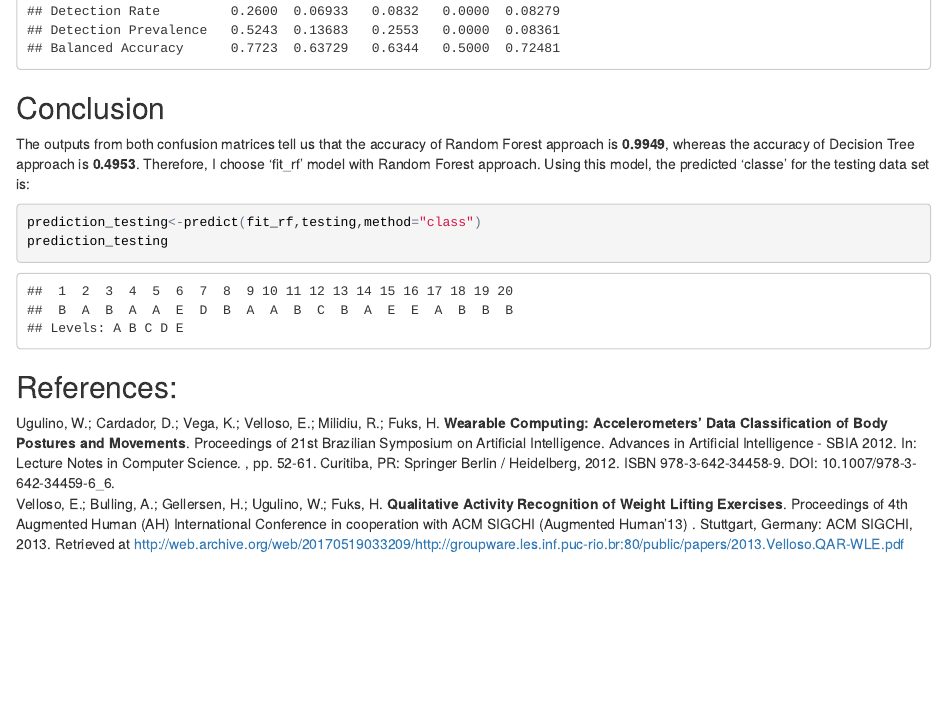
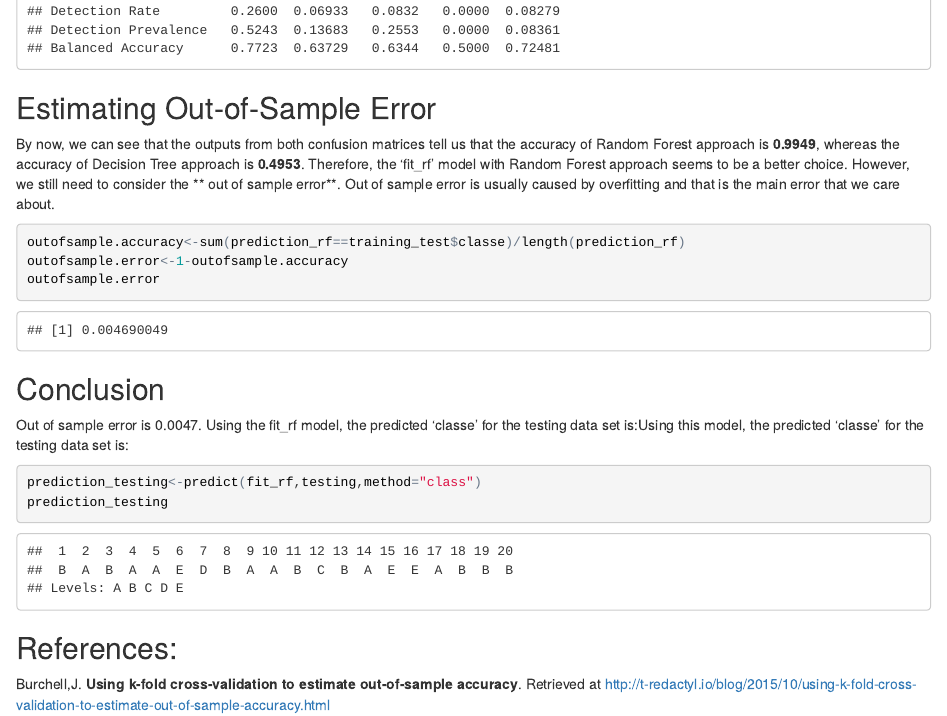
Before and after one commit to maggierui/maggierui.github.io, an R Markdown document (practical_machine_learning_final/PredictionAssginmentWriteup.Rmd): the page in a window 1100 px wide, from 3910 px down. The pictures show the output file practical_machine_learning_final/PredictionAssginmentWriteup.html that the author committed with the source, opened offline.

Commit message:
updated with different ways of estimating out of sample errors
updated with different ways of estimating out of sample errors

````diff
--- a/practical_machine_learning_final/PredictionAssginmentWriteup.Rmd
+++ b/practical_machine_learning_final/PredictionAssginmentWriteup.Rmd
@@ -88,13 +88,21 @@ prediction_dt<-predict(fit_dt,newdata=training_test)
 confusionMatrix(prediction_dt,training_test$classe)
 ```
 
+## Estimating Out-of-Sample Error
+By now, we can see that the outputs from both confusion matrices tell us that the accuracy of Random Forest approach is **0.9949**, whereas the accuracy of Decision Tree approach is **0.4953**. Therefore, the 'fit_rf' model with Random Forest approach seems to be a better choice. However, we still need to consider the ** out of sample error**. Out of sample error is usually caused by overfitting and that is the main error that we care about.
+```{r echo=TRUE}
+outofsample.accuracy<-sum(prediction_rf==training_test$classe)/length(prediction_rf)
+outofsample.error<-1-outofsample.accuracy
+outofsample.error
+```
 ## Conclusion
-The outputs from both confusion matrices tell us that the accuracy of Random Forest approach is **0.9949**, whereas the accuracy of Decision Tree approach is **0.4953**. Therefore, I choose 'fit_rf' model with Random Forest approach. Using this model, the predicted 'classe' for the testing data set is:
+ Out of sample error is 0.0047.   Using the fit_rf model, the predicted 'classe' for the testing data set is:Using this model, the predicted 'classe' for the testing data set is:
 ```{r echo=TRUE}
 prediction_testing<-predict(fit_rf,testing,method="class")
 prediction_testing
 ```
 
 ##References:
+Burchell,J. **Using k-fold cross-validation to estimate out-of-sample accuracy**. Retrieved at http://t-redactyl.io/blog/2015/10/using-k-fold-cross-validation-to-estimate-out-of-sample-accuracy.html
 Ugulino, W.; Cardador, D.; Vega, K.; Velloso, E.; Milidiu, R.; Fuks, H. **Wearable Computing: Accelerometers' Data Classification of Body Postures and Movements**. Proceedings of 21st Brazilian Symposium on Artificial Intelligence. Advances in Artificial Intelligence - SBIA 2012. In: Lecture Notes in Computer Science. , pp. 52-61. Curitiba, PR: Springer Berlin / Heidelberg, 2012. ISBN 978-3-642-34458-9. DOI: 10.1007/978-3-642-34459-6_6.
 Velloso, E.; Bulling, A.; Gellersen, H.; Ugulino, W.; Fuks, H. **Qualitative Activity Recognition of Weight Lifting Exercises**. Proceedings of 4th Augmented Human (AH) International Conference in cooperation with ACM SIGCHI (Augmented Human'13) . Stuttgart, Germany: ACM SIGCHI, 2013. Retrieved at http://web.archive.org/web/20170519033209/http://groupware.les.inf.puc-rio.br:80/public/papers/2013.Velloso.QAR-WLE.pdf
````
Also changed, not shown: practical_machine_learning_final/PredictionAssginmentWriteup.html.
